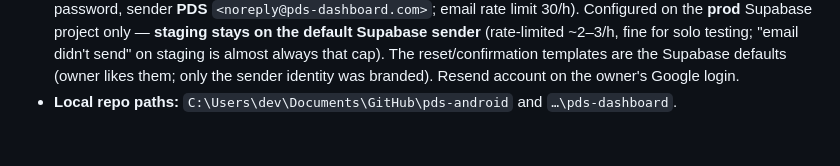
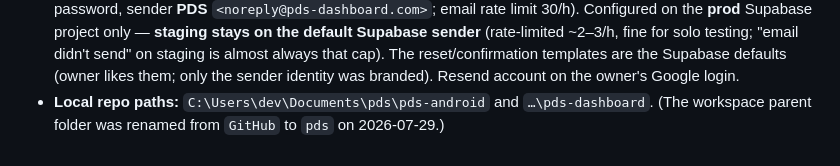
Before and after one commit to oliverjhj/pds-planning, a Markdown page: living/STATE.md, the part around the change. Rendered like a GitHub page.

Commit message:
docs: workspace parent folder renamed GitHub -> pds
The three repos' parent folder was renamed from Documents\GitHub\ to
Documents\pds\ on 2026-07-29. Nothing moved and no repo changed - only
the provider-named folder. The shared CLAUDE.md and .claude/skills/ that
all three repos inherit stay at that parent level.

Co-Authored-By: Claude Opus 5 (1M context) <noreply@anthropic.com>

```diff
--- a/living/STATE.md
+++ b/living/STATE.md
@@ -262,4 +262,4 @@ These are the decisions that currently shape how work is done on this codebase.
 - **Design system:** ledgers #32 + #27. Reference copy `living/DESIGN-LANGUAGE.md`; Claude-loaded skill at workspace `.claude/skills/pds-design-language/` (plus Anthropic's `frontend-design` and the third-party `ui-ux-pro-max` skill, installed/vetted 2026-07-17, for future explorations); browsable component library = Claude Design project at the same projectId (**14 cards**, owner's claude.ai login; the original 12 all replaced with Steelglass cards 2026-07-17 — `chips`/`glass-panel`/`mono-data` supersede `stamps`/`ticket-table`/`ephemera` — plus `product-mark` in the Brand group, added 2026-07-18 for the ledger-#35 pinned-screen mark, and `interaction.html` added 2026-07-23 for the interaction-affordance principle). The three copies sync together per ledger #27 (procedure at the bottom of the skill and DESIGN-LANGUAGE.md). Brand fonts Inter + JetBrains Mono (OFL; static TTFs bundled in `pds-android/app/src/main/res/font/`, build-time-fetched via next/font on the dashboard). Third-party skills at workspace `.claude/skills/` with provenance in its `README.md`.
 - **Web hosting / domain:** dashboard hosted on **Vercel** (project `pds-dashboard`, team `ohj`), production on the custom domain **`pds-dashboard.com`** (registered through Vercel, live since 2026-07-12). **The Vercel Framework Preset MUST stay "Next.js"** — "Other" produces green-but-unserved builds that 404 every route (the 2026-07-12 bug). Deployment Protection is **Standard** (confirmed 2026-07-12): generated `*.vercel.app` URLs 302 to Vercel SSO, the custom production domain is public. `NEXT_PUBLIC_SITE_URL = https://pds-dashboard.com` is set (Production). Env vars and all deploys stay human-managed in the Vercel dashboard. **CI/CD = Vercel Git integration only** (no GitHub Actions): push `main` → prod; branch/PR → SSO-gated preview on staging Supabase (per-environment Vercel env vars). **Webhook-miss gotcha (2026-07-17):** the GitHub→Vercel webhook silently skipped one `main` push (no build created at all — not a failed build); recovery is an empty retrigger commit pushed to `main`. After any push, confirm a new deployment exists (Vercel MCP `list_deployments`) rather than assuming; if a second miss occurs, inspect the GitHub webhook deliveries. **Web Analytics** is live (`@vercel/analytics`, cookieless); Speed Insights deliberately off (paid, low value for an internal tool).
 - **Email / SMTP:** production sends **PDS-branded** auth email via **Resend** custom SMTP (domain `pds-dashboard.com` verified with DKIM/SPF/DMARC in Vercel DNS; `smtp.resend.com:465`, user `resend`, API key = password, sender **PDS** `<noreply@pds-dashboard.com>`; email rate limit 30/h). Configured on the **prod** Supabase project only — **staging stays on the default Supabase sender** (rate-limited ~2–3/h, fine for solo testing; "email didn't send" on staging is almost always that cap). The reset/confirmation templates are the Supabase defaults (owner likes them; only the sender identity was branded). Resend account on the owner's Google login.
-- **Local repo paths:** `C:\Users\dev\Documents\GitHub\pds-android` and `…\pds-dashboard`.
+- **Local repo paths:** `C:\Users\dev\Documents\pds\pds-android` and `…\pds-dashboard`. (The workspace parent folder was renamed from `GitHub` to `pds` on 2026-07-29.)
```
